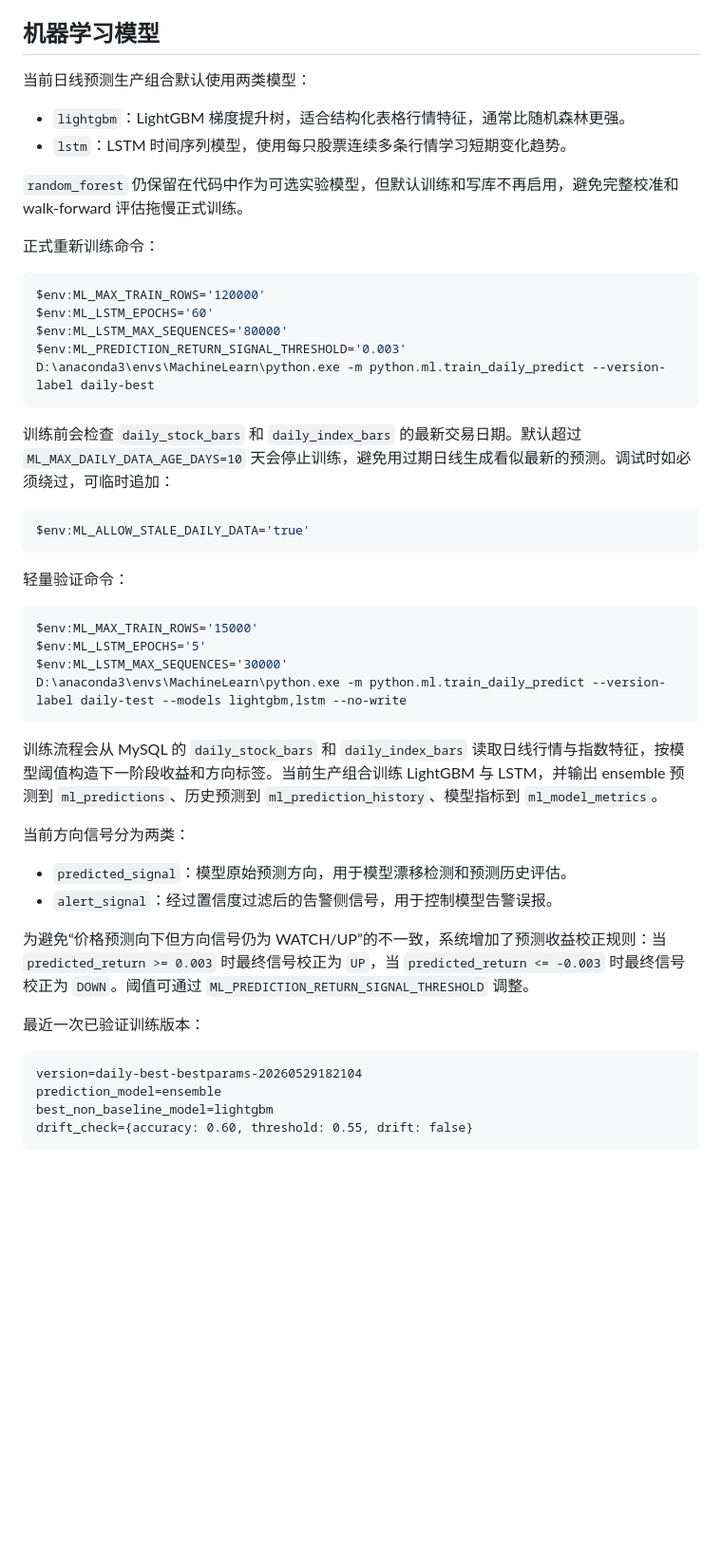
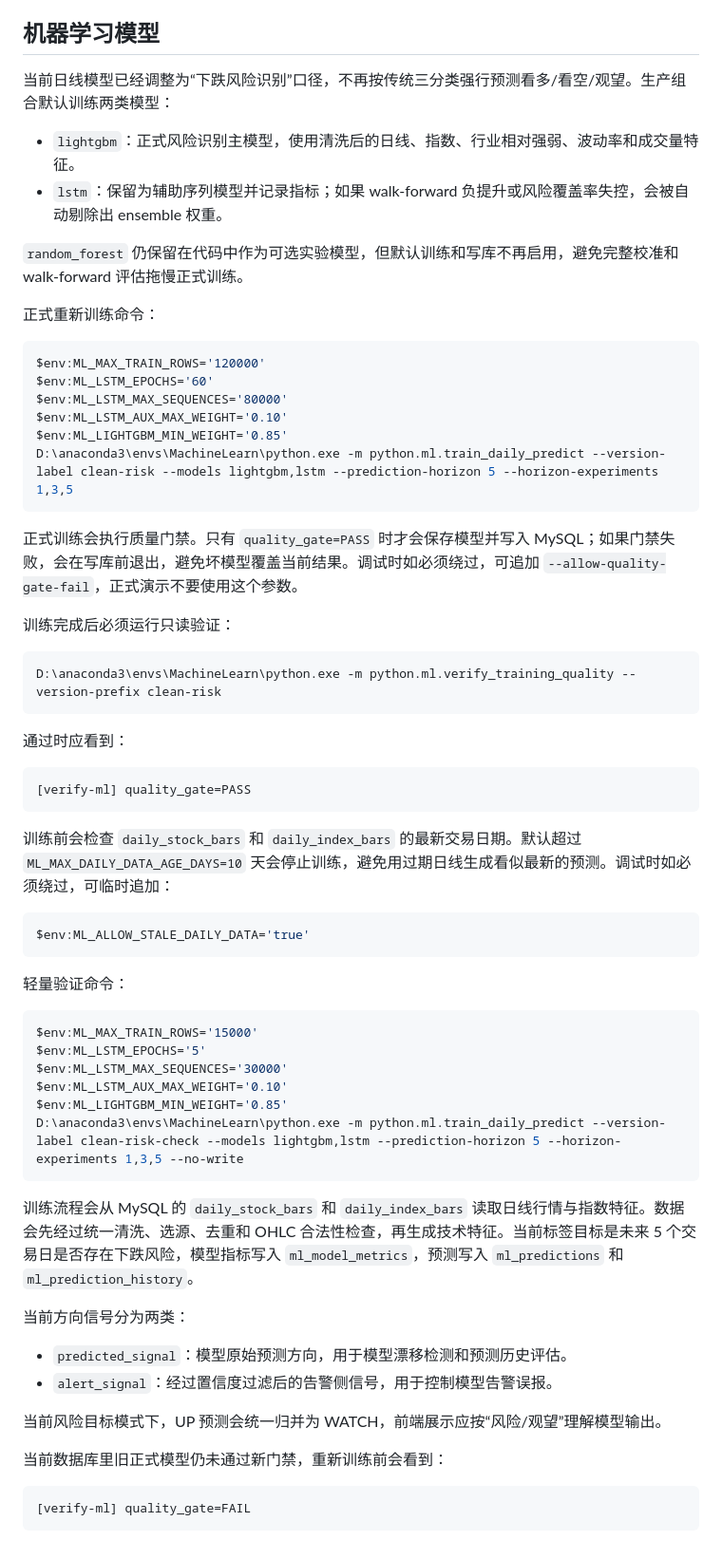
Before and after one commit to 191919ccc/Comprehensive_practice, a Markdown page: README.md, the part around the change. Shown at 95% size. Drawn GitHub-style; blank space fills up the shorter version.

Commit message:
docs: 更新模型训练验证流程

````diff
--- a/README.md
+++ b/README.md
@@ -173,10 +173,10 @@ mvn -q -DskipTests package
 
 ## 机器学习模型
 
-当前日线预测生产组合默认使用两类模型：
+当前日线模型已经调整为“下跌风险识别”口径，不再按传统三分类强行预测看多/看空/观望。生产组合默认训练两类模型：
 
-- `lightgbm`：LightGBM 梯度提升树，适合结构化表格行情特征，通常比随机森林更强。
-- `lstm`：LSTM 时间序列模型，使用每只股票连续多条行情学习短期变化趋势。
+- `lightgbm`：正式风险识别主模型，使用清洗后的日线、指数、行业相对强弱、波动率和成交量特征。
+- `lstm`：保留为辅助序列模型并记录指标；如果 walk-forward 负提升或风险覆盖率失控，会被自动剔除出 ensemble 权重。
 
 `random_forest` 仍保留在代码中作为可选实验模型，但默认训练和写库不再启用，避免完整校准和 walk-forward 评估拖慢正式训练。
 
@@ -186,8 +186,23 @@ mvn -q -DskipTests package
 $env:ML_MAX_TRAIN_ROWS='120000'
 $env:ML_LSTM_EPOCHS='60'
 $env:ML_LSTM_MAX_SEQUENCES='80000'
-$env:ML_PREDICTION_RETURN_SIGNAL_THRESHOLD='0.003'
-D:\anaconda3\envs\MachineLearn\python.exe -m python.ml.train_daily_predict --version-label daily-best
+$env:ML_LSTM_AUX_MAX_WEIGHT='0.10'
+$env:ML_LIGHTGBM_MIN_WEIGHT='0.85'
+D:\anaconda3\envs\MachineLearn\python.exe -m python.ml.train_daily_predict --version-label clean-risk --models lightgbm,lstm --prediction-horizon 5 --horizon-experiments 1,3,5
+```
+
+正式训练会执行质量门禁。只有 `quality_gate=PASS` 时才会保存模型并写入 MySQL；如果门禁失败，会在写库前退出，避免坏模型覆盖当前结果。调试时如必须绕过，可追加 `--allow-quality-gate-fail`，正式演示不要使用这个参数。
+
+训练完成后必须运行只读验证：
+
+```powershell
+D:\anaconda3\envs\MachineLearn\python.exe -m python.ml.verify_training_quality --version-prefix clean-risk
+```
+
+通过时应看到：
+
+```text
+[verify-ml] quality_gate=PASS
 ```
 
 训练前会检查 `daily_stock_bars` 和 `daily_index_bars` 的最新交易日期。默认超过 `ML_MAX_DAILY_DATA_AGE_DAYS=10` 天会停止训练，避免用过期日线生成看似最新的预测。调试时如必须绕过，可临时追加：
@@ -202,23 +217,22 @@ $env:ML_ALLOW_STALE_DAILY_DATA='true'
 $env:ML_MAX_TRAIN_ROWS='15000'
 $env:ML_LSTM_EPOCHS='5'
 $env:ML_LSTM_MAX_SEQUENCES='30000'
-D:\anaconda3\envs\MachineLearn\python.exe -m python.ml.train_daily_predict --version-label daily-test --models lightgbm,lstm --no-write
+$env:ML_LSTM_AUX_MAX_WEIGHT='0.10'
+$env:ML_LIGHTGBM_MIN_WEIGHT='0.85'
+D:\anaconda3\envs\MachineLearn\python.exe -m python.ml.train_daily_predict --version-label clean-risk-check --models lightgbm,lstm --prediction-horizon 5 --horizon-experiments 1,3,5 --no-write
 ```
 
-训练流程会从 MySQL 的 `daily_stock_bars` 和 `daily_index_bars` 读取日线行情与指数特征，按模型阈值构造下一阶段收益和方向标签。当前生产组合训练 LightGBM 与 LSTM，并输出 ensemble 预测到 `ml_predictions`、历史预测到 `ml_prediction_history`、模型指标到 `ml_model_metrics`。
+训练流程会从 MySQL 的 `daily_stock_bars` 和 `daily_index_bars` 读取日线行情与指数特征。数据会先经过统一清洗、选源、去重和 OHLC 合法性检查，再生成技术特征。当前标签目标是未来 5 个交易日是否存在下跌风险，模型指标写入 `ml_model_metrics`，预测写入 `ml_predictions` 和 `ml_prediction_history`。
 
 当前方向信号分为两类：
 
 - `predicted_signal`：模型原始预测方向，用于模型漂移检测和预测历史评估。
 - `alert_signal`：经过置信度过滤后的告警侧信号，用于控制模型告警误报。
 
-为避免“价格预测向下但方向信号仍为 WATCH/UP”的不一致，系统增加了预测收益校正规则：当 `predicted_return >= 0.003` 时最终信号校正为 `UP`，当 `predicted_return <= -0.003` 时最终信号校正为 `DOWN`。阈值可通过 `ML_PREDICTION_RETURN_SIGNAL_THRESHOLD` 调整。
+当前风险目标模式下，UP 预测会统一归并为 WATCH，前端展示应按“风险/观望”理解模型输出。
 
-最近一次已验证训练版本：
+当前数据库里旧正式模型仍未通过新门禁，重新训练前会看到：
 
 ```text
-version=daily-best-bestparams-20260529182104
-prediction_model=ensemble
-best_non_baseline_model=lightgbm
-drift_check={accuracy: 0.60, threshold: 0.55, drift: false}
+[verify-ml] quality_gate=FAIL
 ```
````
Also changed, not shown: docs/changelog/代码修改说明_2026-06-02_数据清洗到模型训练重构.md (+7 -0 lines).
